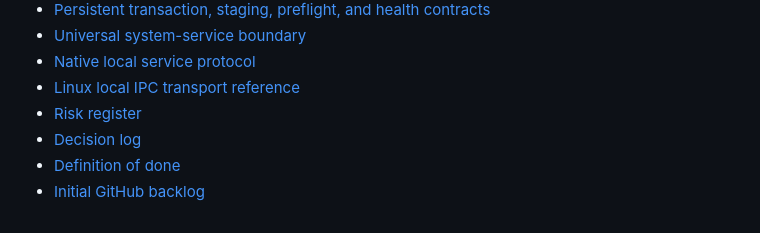
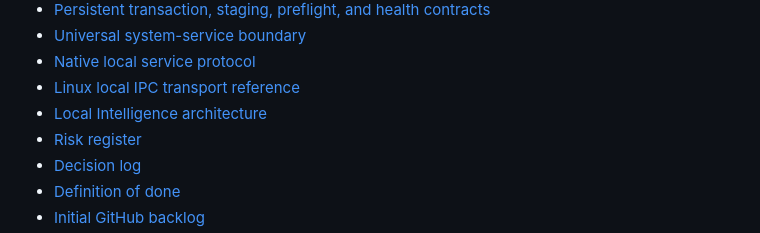
Before and after one commit to Neel2667/universal-OS, a Markdown page: README.md, the part around the change. GitHub-like rendering.

Commit message:
docs: define privacy-first local intelligence architecture
Co-authored-by: arena-agent <297053741+arena-agent@users.noreply.github.com>

```diff
--- a/README.md
+++ b/README.md
@@ -30,6 +30,7 @@ UniversalOS aims to make supported mobile hardware useful for longer through **o
 - [Universal system-service boundary](docs/SYSTEM_SERVICE_BOUNDARY.md)
 - [Native local service protocol](docs/NATIVE_SERVICE_PROTOCOL.md)
 - [Linux local IPC transport reference](docs/LOCAL_IPC_TRANSPORT.md)
+- [Local Intelligence architecture](docs/LOCAL_AI_ARCHITECTURE.md)
 - [Risk register](docs/RISK_REGISTER.md)
 - [Decision log](docs/DECISIONS.md)
 - [Definition of done](docs/DEFINITION_OF_DONE.md)
```
Also changed, not shown: docs/LOCAL_AI_ARCHITECTURE.md (added, +161 -0 lines).
